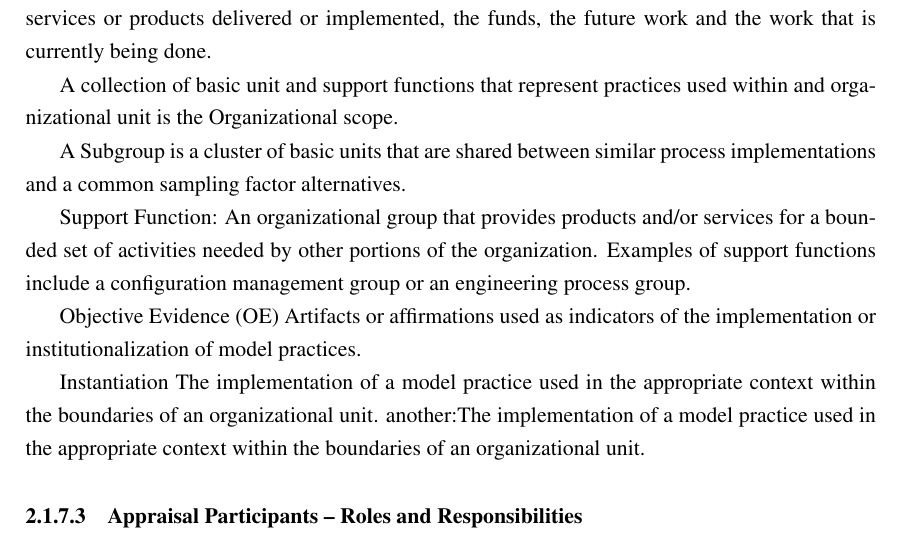
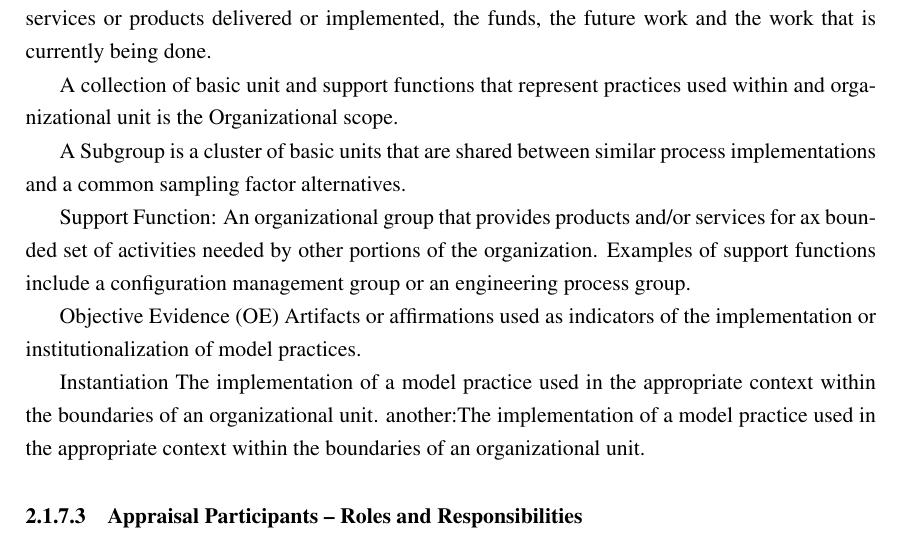
Before and after one commit to nelsonmendes/teseLatex, a LaTeX thesis (mieic-distrib/mieic.tex, which reads mieic-distrib/chapter2.tex): part of page 24 of 38, cut so that both start at the same text. Compiled offline with pdfLaTeX.

Commit message:
asdas
adasd

```diff
--- a/mieic-distrib/chapter2.tex
+++ b/mieic-distrib/chapter2.tex
@@ -138,7 +138,9 @@ A collection of basic unit and support functions that represent practices used w
 
 A Subgroup is a cluster of basic units that are shared between similar process implementations and a common sampling factor alternatives.
 
-Support Function: An organizational group that provides products and/or services for a
+
+
+Support Function: An organizational group that provides products and/or services for ax
 bounded set of activities needed by other portions of the organization.
 Examples of support functions include a configuration management
 group or an engineering process group.
```
